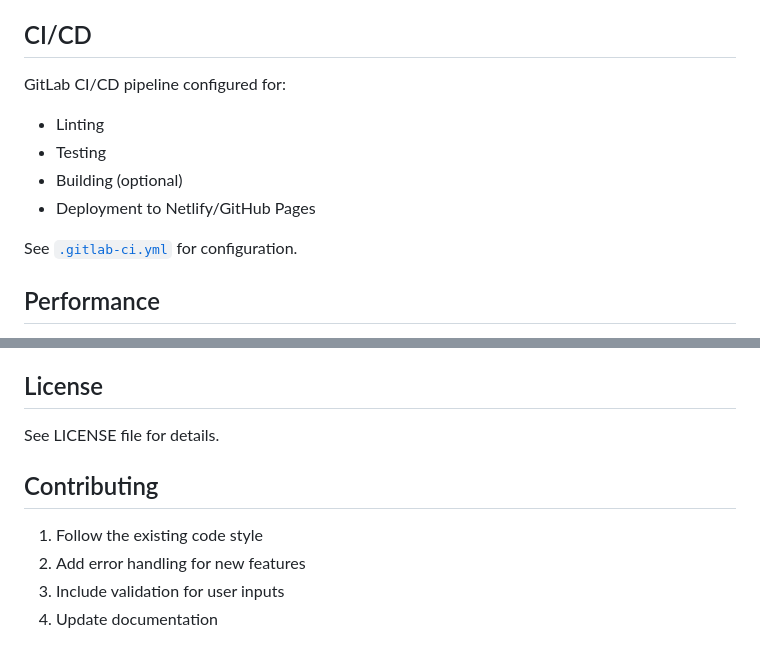
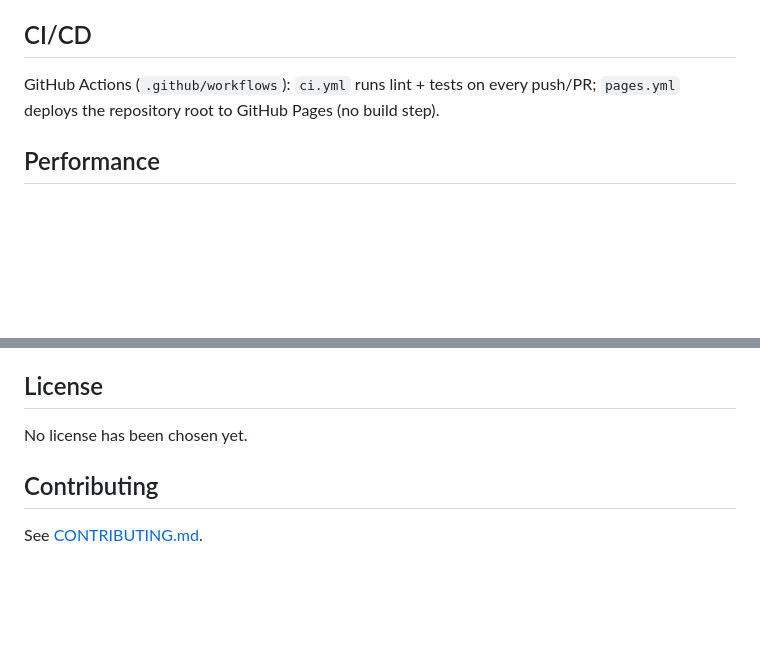
Before and after one commit to Fabian-C/Traewelling-Maps, a Markdown page: README.md, 2 parts joined by grey strips. Drawn GitHub-style; blank space fills up the shorter version.

Commit message:
docs: add contributing guide and update ci/license notes in readme

```diff
--- a/README.md
+++ b/README.md
@@ -143,13 +143,7 @@ npx serve
 
 ## CI/CD
 
-GitLab CI/CD pipeline configured for:
-- Linting
-- Testing
-- Building (optional)
-- Deployment to Netlify/GitHub Pages
-
-See [`.gitlab-ci.yml`](.gitlab-ci.yml) for configuration.
+GitHub Actions (`.github/workflows`): `ci.yml` runs lint + tests on every push/PR; `pages.yml` deploys the repository root to GitHub Pages (no build step).
 
 ## Performance
 
@@ -167,11 +161,8 @@ See [`.gitlab-ci.yml`](.gitlab-ci.yml) for configuration.
 
 ## License
 
-See LICENSE file for details.
+No license has been chosen yet.
 
 ## Contributing
 
-1. Follow the existing code style
-2. Add error handling for new features
-3. Include validation for user inputs
-4. Update documentation
+See [CONTRIBUTING.md](CONTRIBUTING.md).
```
Also changed, not shown: CONTRIBUTING.md (added, +30 -0 lines).
